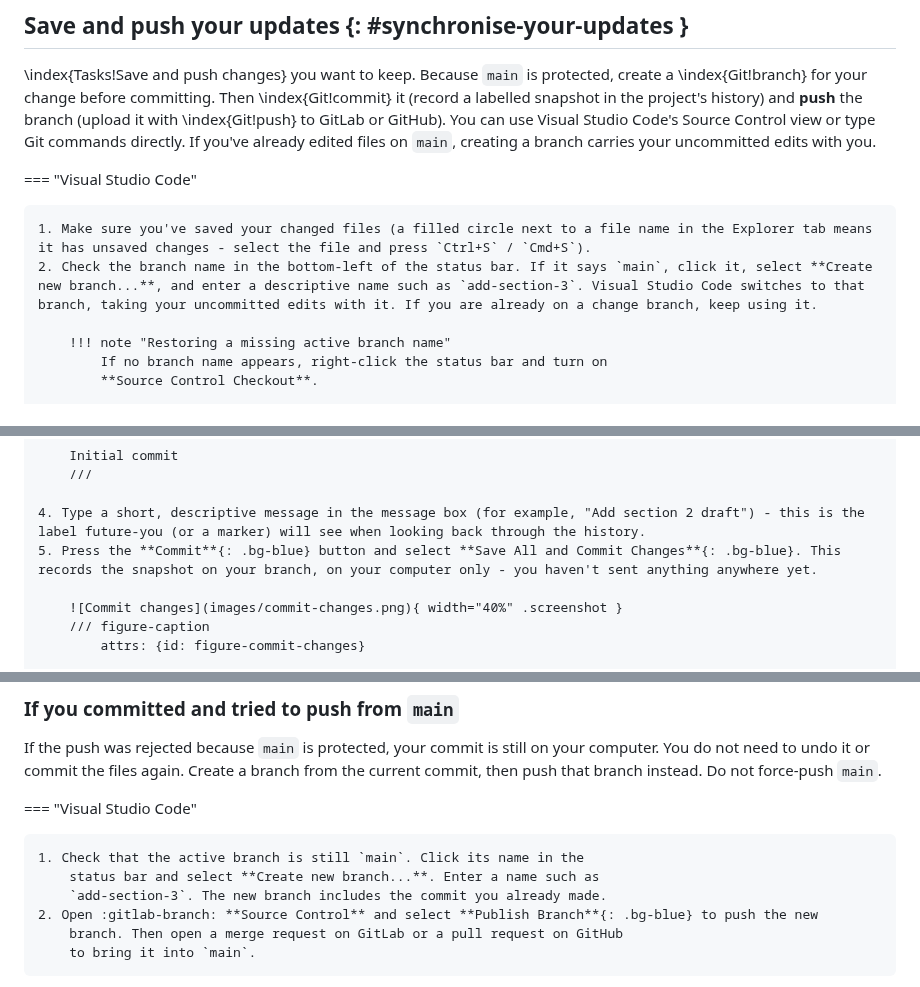
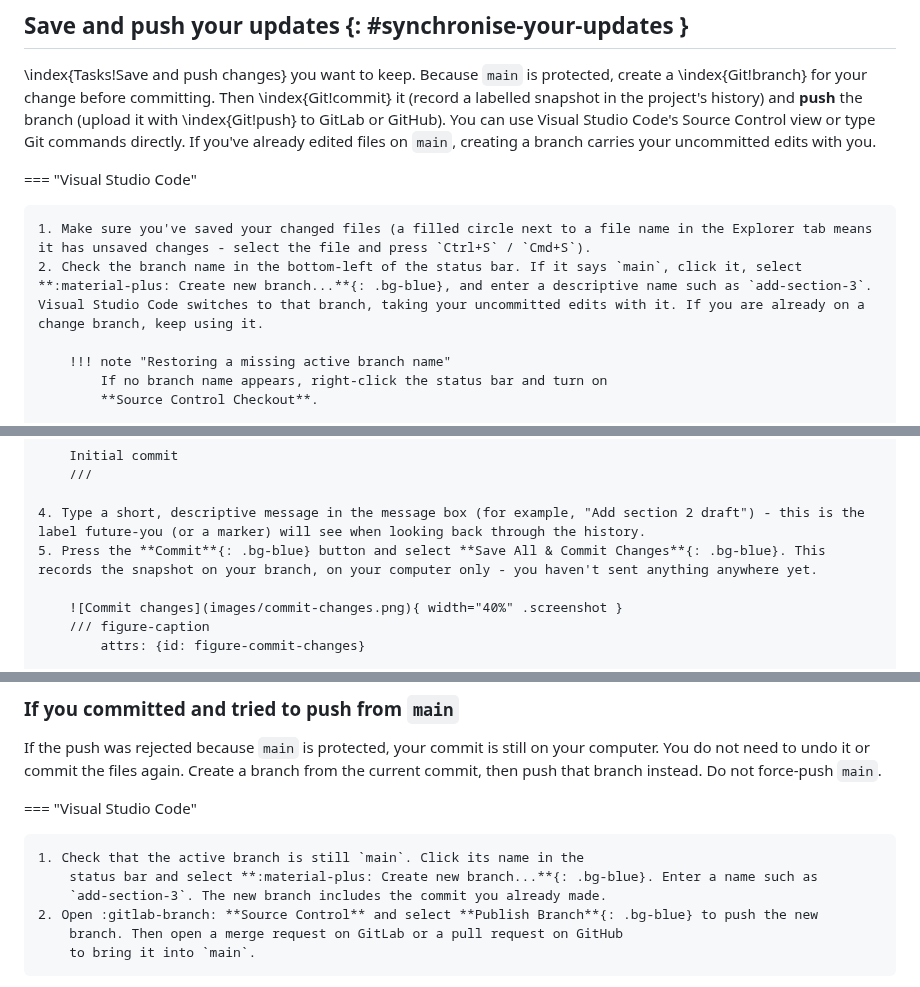
Before and after one commit to buckwem/prodockit-userguide, a Markdown page: docs/startediting.md, 3 parts joined by grey strips. Rendered like a GitHub page.

Commit message:
Match VS Code branch picker and commit labels

```diff
--- a/docs/startediting.md
+++ b/docs/startediting.md
@@ -262,7 +262,7 @@ your uncommitted edits with you.
 === "Visual Studio Code"
 
     1. Make sure you've saved your changed files (a filled circle next to a file name in the Explorer tab means it has unsaved changes - select the file and press `Ctrl+S` / `Cmd+S`).
-    2. Check the branch name in the bottom-left of the status bar. If it says `main`, click it, select **Create new branch...**, and enter a descriptive name such as `add-section-3`. Visual Studio Code switches to that branch, taking your uncommitted edits with it. If you are already on a change branch, keep using it.
+    2. Check the branch name in the bottom-left of the status bar. If it says `main`, click it, select **:material-plus: Create new branch...**{: .bg-blue}, and enter a descriptive name such as `add-section-3`. Visual Studio Code switches to that branch, taking your uncommitted edits with it. If you are already on a change branch, keep using it.
 
         !!! note "Restoring a missing active branch name"
             If no branch name appears, right-click the status bar and turn on
@@ -284,7 +284,7 @@ your uncommitted edits with you.
         ///
 
     4. Type a short, descriptive message in the message box (for example, "Add section 2 draft") - this is the label future-you (or a marker) will see when looking back through the history.
-    5. Press the **Commit**{: .bg-blue} button and select **Save All and Commit Changes**{: .bg-blue}. This records the snapshot on your branch, on your computer only - you haven't sent anything anywhere yet.
+    5. Press the **Commit**{: .bg-blue} button and select **Save All & Commit Changes**{: .bg-blue}. This records the snapshot on your branch, on your computer only - you haven't sent anything anywhere yet.
 
         ![Commit changes](images/commit-changes.png){ width="40%" .screenshot }
         /// figure-caption
@@ -361,7 +361,7 @@ branch from the current commit, then push that branch instead. Do not force-push
 === "Visual Studio Code"
 
     1. Check that the active branch is still `main`. Click its name in the
-        status bar and select **Create new branch...**. Enter a name such as
+        status bar and select **:material-plus: Create new branch...**{: .bg-blue}. Enter a name such as
         `add-section-3`. The new branch includes the commit you already made.
     2. Open :gitlab-branch: **Source Control** and select **Publish Branch**{: .bg-blue} to push the new
         branch. Then open a merge request on GitLab or a pull request on GitHub
```
